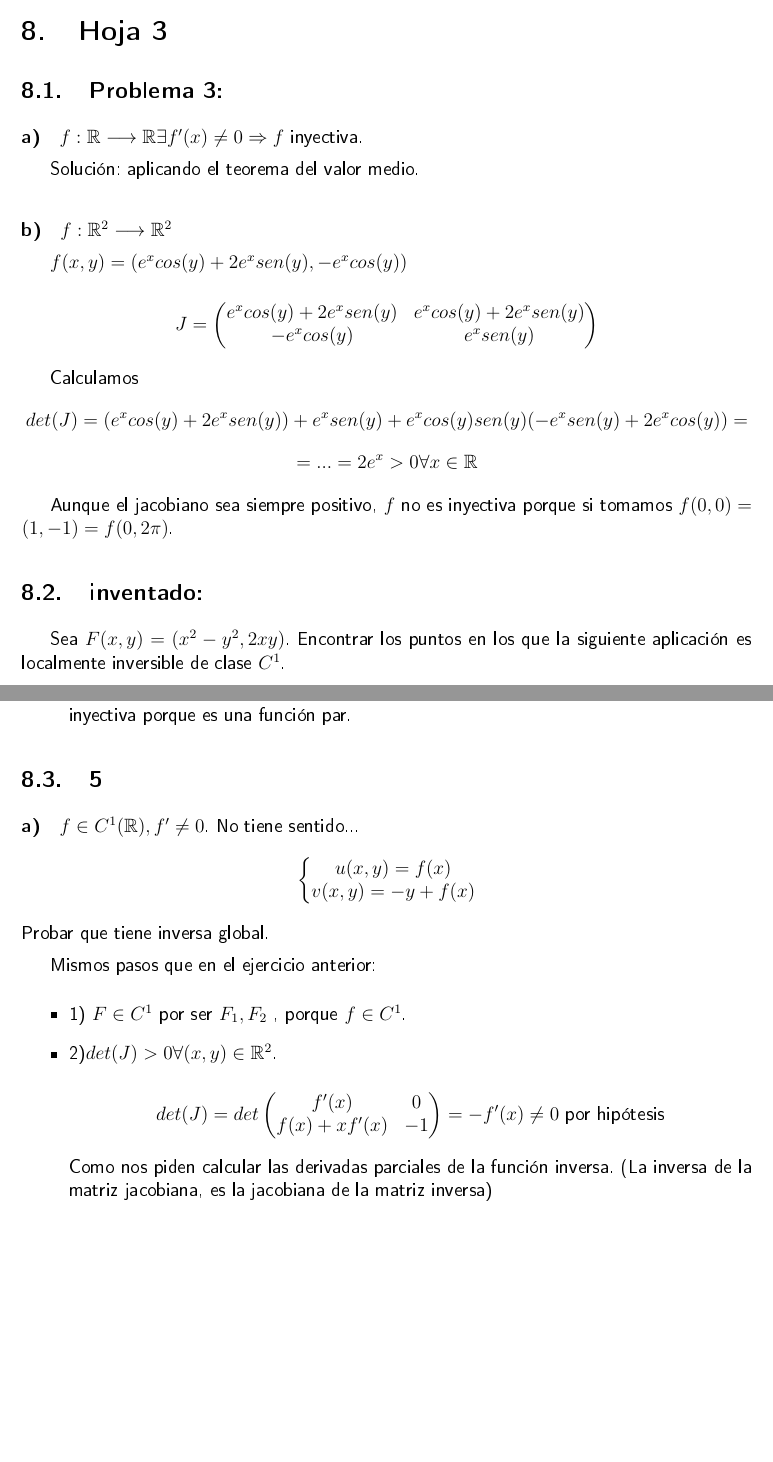
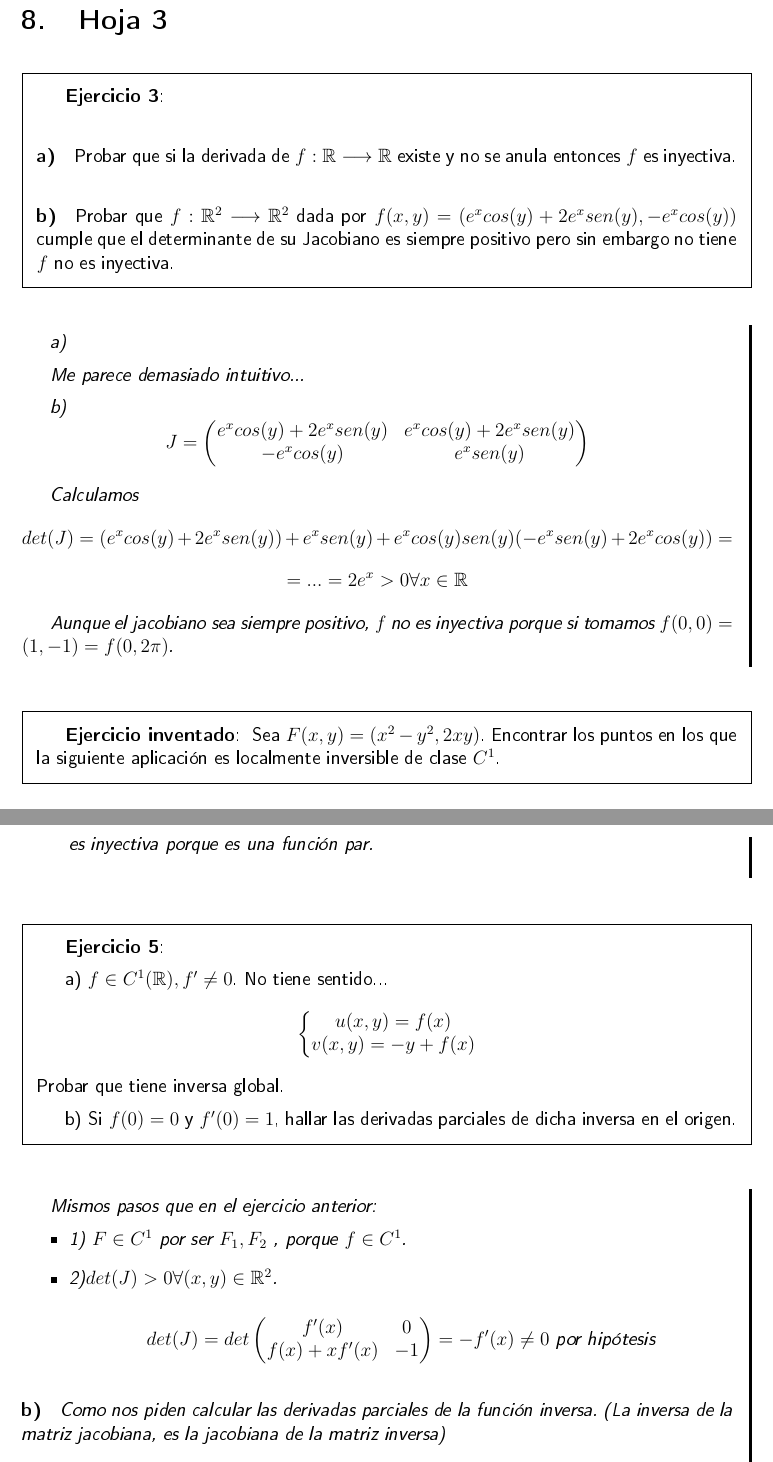
Before and after one commit to apuntes-uam-infomat/apuntes, a LaTeX document (Analisis Matematico/Practicas/_PracticasAnalNum.tex): two parts of pages 3 and 4 of 6 before the commit and two parts of pages 4 and 5 of 7 after it, joined at a grey line, cut so that both start at the same text, the shorter picture padded with empty space. The pictures show the PDF file Analisis Matematico/Practicas/_PracticasAnalNum.pdf that the author committed with the source.

Commit message:
Algun ejercicio de practicas

```diff
--- a/Analisis Matematico/Practicas/_PracticasAnalNum.tex
+++ b/Analisis Matematico/Practicas/_PracticasAnalNum.tex
@@ -90,20 +90,23 @@ $\appl{g}{\real}{\real}$ continua, con $g(1) = 4$.
 Sea $f(x,y,z)=\displaystyle \int_0^{x^2ye^z} g(t)dt$.
 
 Demostrar que $f$ es diferenciable y calcular $\nabla f(1,1,0)$.
+\newpage
+\section{Hoja 3}
+\begin{problem}[3]
+\paragraph{a)} Probar que si la derivada de $\appl{f}{\real}{\real}$ existe y no se anula entonces $f$ es inyectiva.
+\paragraph{b)} Probar que $\appl{f}{\real^2}{\real^2}$ dada por $f(x,y) =( e^xcos(y) + 2e^xsen(y),-e^xcos(y))$ cumple que el determinante de su Jacobiano es siempre positivo pero sin embargo no tiene $f$ no es inyectiva.
 
-\section{Hoja 3}
-\subsection{Problema 3:}
-\paragraph{a)}
+\solution
 
-$\appl{f}{\real}{\real} \exists f'(x) \neq 0 \implies f$ inyectiva.
+a)
 
-Solución: aplicando el teorema del valor medio.
+% \begin{itemize}
+%  \item $f$ derivable $\implies f$ continua.
+%  \item Si $f'(x) \neq 0, \forall x \in \real \implies f $ monótona (estrictamente creciente o decreciente).
+%  \end{itemize}
+Me parece demasiado intuitivo...
 
-\paragraph{b)}
-$\appl{f}{\real^2}{\real^2}$
-
-$f(x,y) =( e^xcos(y) + 2e^xsen(y),-e^xcos(y))$
-
+b)
 $$J = \begin{pmatrix}
        e^xcos(y)+2e^xsen(y) & e^xcos(y)+2e^xsen(y) \\
        -e^xcos(y) & e^xsen(y)
@@ -131,12 +134,20 @@ Sea $F(x,y) = (x^2-y^2,2xy)$. Encontrar los puntos en los que la siguiente aplic
 
  Está la posibilidad de que exista la función inversa, pero no podemos deducir nada del teorema. Para verlo, recurrimos a la definición de inyectividad, y en este caso, no es inyectiva porque es una función par.
  \end{itemize}
- \subsection{5}
- \paragraph{a)}
+ \end{problem}
+ \begin{problem}[5]
+
+
+
+ a)
  $f\in C^1(\real), f'\neq0$.
  No tiene sentido...
  $$\left\{\begin{matrix} u(x,y) =f(x)\\v(x,y) = -y + f(x)\end{matrix}\right.$$
  Probar que tiene inversa global.
+
+ b) Si $f (0) = 0$ y $f' (0) = 1$, hallar las derivadas parciales de dicha inversa en el origen.
+
+\solution
 
  Mismos pasos que en el ejercicio anterior:
  \begin{itemize}
@@ -144,12 +155,13 @@ Sea $F(x,y) = (x^2-y^2,2xy)$. Encontrar los puntos en los que la siguiente aplic
  \item 2)$det(J)>0 \forall (x,y)\in \real^2$.
 
  $$det(J) = det\begin{pmatrix} f'(x)&0\\f(x)+xf'(x)&-1\end{pmatrix} = -f'(x) \neq 0\text{ por hipótesis}$$
-
+ \end{itemize}
+ \paragraph{b)}
  Como nos piden calcular las derivadas parciales de la función inversa. (La inversa de la matriz jacobiana, es la jacobiana de la matriz inversa)
  $$J(0,0) = \begin{pmatrix}f'(0) & 0 \\f(0) & -1\end{pmatrix}$$
  Lo que buscamos en la matriz inversa, que en este caso es ella misma.
 
- El teorema solo nos demuestra la existencia de la inversa local (contraejemplo:\ref{inventado}. Hay que ver la inyectividad para hablar de inversa global.
+ El teorema solo nos demuestra la existencia de la inversa local (contraejemplo:(\ref{inventado})). Hay que ver la inyectividad para hablar de inversa global.
 
 \begin{gather*}
 F(x,y) = (u(x,y),v(x,y))\\
@@ -161,10 +173,9 @@ y_1=y_2
 \end{gather*}
 Hemos demostrado que $F$ es inyectiva y por lo tanto admite inversa global.
 
-\end{itemize}
-
-
-\subsection{Problema 6:}
-
+\end{problem}
+\begin{problem}[6]
+Estudiar si se puede despejar $(x,y,z)$ en términos de $(u,v,w)$
 $$F(x,y,z) = \left\{\begin{matrix}u = 2x+2x^2y+2x^2z+2xy^2+2xyz\\v=x+y+2xy+2x^2\\w=4x+y+z+3y^2+3z^2+6yz\end{matrix}\right.$$
+\solution
 \begin{itemize}
```
Also changed, not shown: Analisis Matematico/Practicas/_Hoja3_13_14.pdf (added), Analisis Matematico/Practicas/_PracticasAnalNum.pdf, Analisis Matematico/Practicas/_PracticasAnalNum.tex (11 more changed lines), 1 other file.
